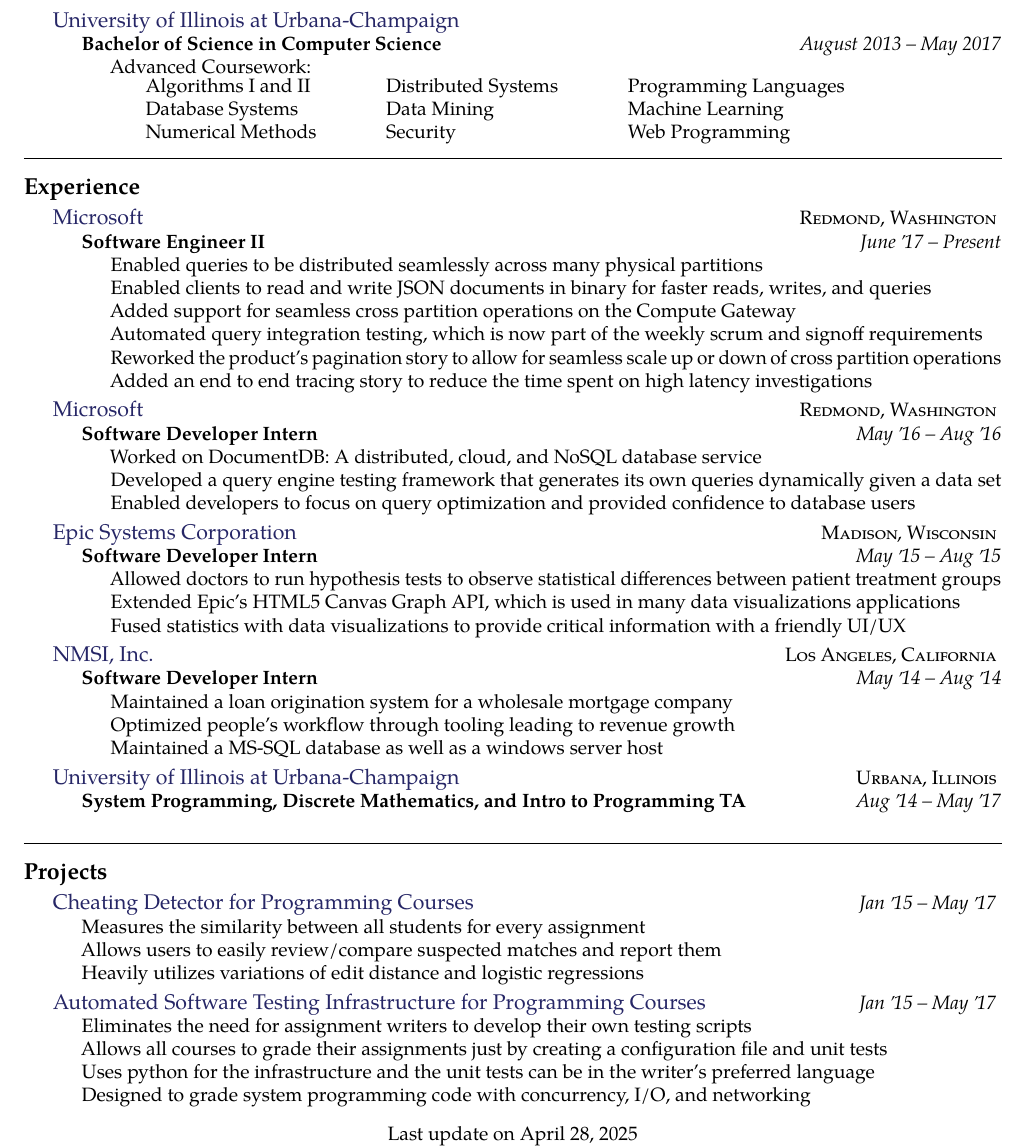
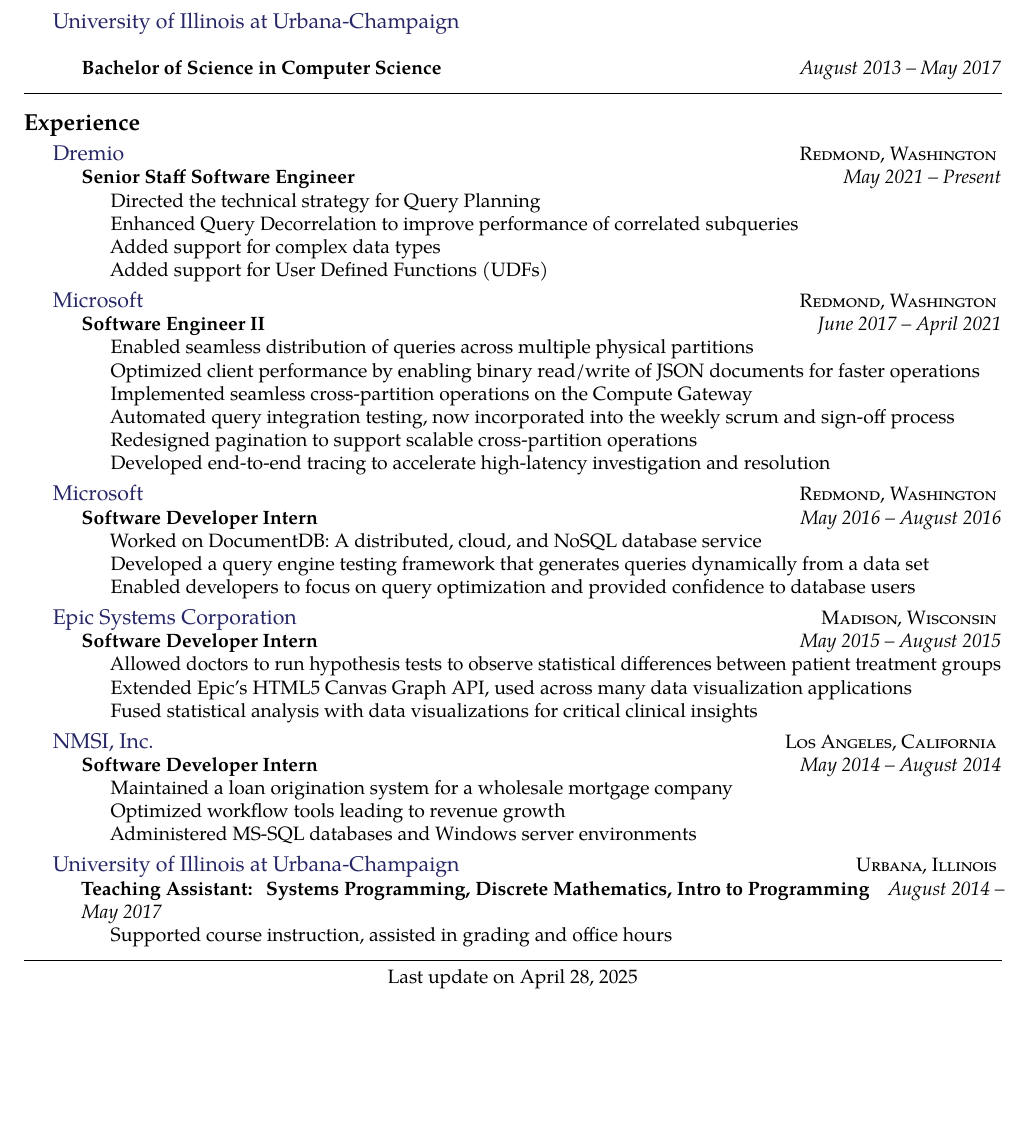
Before and after one commit to bchong95/Resume, a LaTeX CV (resume.tex): part of the page, cut so that both start at the same text, the shorter picture padded with empty space. Compiled offline with pdfLaTeX.

Commit message:
updated resume

```diff
--- a/resume.tex
+++ b/resume.tex
@@ -68,14 +25,16 @@
 
 \headedsection
   {\href{http://www.illinois.edu/}{University of Illinois at Urbana-Champaign}}
-{\textsc{
-	%Cumulative GPA: 3.38/4
-	}} {
+  {
+    \textsc{
+      % Cumulative GPA: 3.38/4
+    }\\
     \headedsubsection
       {Bachelor of Science in Computer Science}
       {August 2013 -- May 2017}
-{\bodytext{
-	Advanced Coursework:\\
+    % Optional: add coursework here
+    % \bodytext{
+    % Advanced Coursework:\\
     % CS 125 - Intro to Computer Science,
     % CS 173 - Discrete Structures,
     % CS 196 - Freshmen Honors (for CS 125),
@@ -91,166 +50,98 @@
     % CS 446 - Machine Learning (Ongoing),
     % CS 447 - Natural Language Processing (Ongoing),
     % CS 461 - Computer Security I (Ongoing),
-	% CS 498 - Art and Science of Web Prog,
+    % CS 498 - Art and Science of Web Programming,
     % Math 241 Honors - Calculus III,
     % Math 415 - Applied Linear Algebra,
-	% Math 463/ Stat 400 - Statistics and Probability I
-	\bgroup
-	\setlength{\tabcolsep}{18pt}
-	\begin{tabular}{lll}
-		Algorithms I and II 	& Distributed Systems		& Programming Languages	 \\
-		Database Systems			& Data Mining						& Machine Learning \\
-		Numerical Methods			& Security							& Web Programming
-    \end{tabular}
-	\egroup
-	}
-}
+    % Math 463/Stat 400 - Statistics and Probability I
+    % }
   }
 
-
-% \headedsection
-%   {\href{http://www.hw.com/}{Harvard-Westlake High School}}
-%   {\textsc{Cumulative GPA : 3.7/5.0}} {
-% }
-
-% \spacedhrule{0.5em}{-0.4em}
-% \roottitle{Development Skills}
-%
-% \headedsection  % sets the header for the section and includes any subsections
-% {Programing Languages}
-% {\textsc{}} {%
-%
-% 	{\bodytext{Java, C, C++, C\#, Python, Haskell}}
-% 	{\bodytext{Web Development: HTML, CSS, Javascript and jQuery, PHP, SQL}}
-% 	% {\bodytext{Assembly: MIPS}}
-% }
-
-%\headedsection  % sets the header for the section and includes any subsections
-%  {Software, Frameworks, Miscellaneous}
-%  {\textsc{}} {%
-%
-%    {\bodytext{
-%    \LaTeX,
-%    Visual Studio 2013,
-%    MEAN Stack (MongoDB, Express, AngularJS, Node.js),
-%    ASP.NET Framework 4.0 and MVC,
-%    Microsoft SQL Studio Management and PHPMyAdmin,
-%    Terminal and Command Prompt,
-%    Git and Subversion
-%    }}
-%}
 \spacedhrule{0.5em}{-0.4em}
 
 \roottitle{Experience}
+
+\headedsection
+  {\href{https://www.dremio.com/}{Dremio}}
+  {\textsc{Redmond, Washington}}{
+    \headedsubsection
+      {Senior Staff Software Engineer}
+      {May 2021 -- Present}
+      {\bodytext{
+        Directed the technical strategy for Query Planning\\
+        Enhanced Query Decorrelation to improve performance of correlated subqueries\\
+        Added support for complex data types\\
+        Added support for User Defined Functions (UDFs)
+      }}
+  }
+
 \headedsection
   {\href{https://www.microsoft.com/en-ca/}{Microsoft}}
-{\textsc{Redmond, Washington}} {
+  {\textsc{Redmond, Washington}}{
     \headedsubsection
       {Software Engineer II}
-	{June \apo17 -- Present}
+      {June 2017 -- April 2021}
       {\bodytext{
-		Enabled queries to be distributed seamlessly across many physical partitions\\
-		Enabled clients to read and write JSON documents in binary for faster reads, writes, and queries\\
-		Added support for seamless cross partition operations on the Compute Gateway\\
-		Automated query integration testing, which is now part of the weekly scrum and signoff requirements\\
-		Reworked the product's pagination story to allow for seamless scale up or down of cross partition operations \\
-		Added an end to end tracing story to reduce the time spent on high latency investigations
+        Enabled seamless distribution of queries across multiple physical partitions\\
+        Optimized client performance by enabling binary read/write of JSON documents for faster operations\\
+        Implemented seamless cross-partition operations on the Compute Gateway\\
+        Automated query integration testing, now incorporated into the weekly scrum and sign-off process\\
+        Redesigned pagination to support scalable cross-partition operations\\
+        Developed end-to-end tracing to accelerate high-latency investigation and resolution
       }}
   }
+
 \headedsection
   {\href{https://www.microsoft.com/en-ca/}{Microsoft}}
-{\textsc{Redmond, Washington}} {
+  {\textsc{Redmond, Washington}}{
     \headedsubsection
       {Software Developer Intern}
-	{May \apo16 -- Aug \apo16}
+      {May 2016 -- August 2016}
       {\bodytext{
         Worked on DocumentDB: A distributed, cloud, and NoSQL database service\\
-		Developed a query engine testing framework that generates its own queries dynamically given a data set\\
+        Developed a query engine testing framework that generates queries dynamically from a data set\\
         Enabled developers to focus on query optimization and provided confidence to database users
       }}
   }
+
 \headedsection
   {\href{http://www.epic.com/}{Epic Systems Corporation}}
-{\textsc{Madison, Wisconsin}} {
+  {\textsc{Madison, Wisconsin}}{
     \headedsubsection
       {Software Developer Intern}
-	{May \apo15 -- Aug \apo15}
+      {May 2015 -- August 2015}
       {\bodytext{
         Allowed doctors to run hypothesis tests to observe statistical differences between patient treatment groups\\
-		Extended Epic's HTML5 Canvas Graph API, which is used in many data visualizations applications\\
-		Fused statistics with data visualizations to provide critical information with a friendly UI/UX
+        Extended Epic's HTML5 Canvas Graph API, used across many data visualization applications\\
+        Fused statistical analysis with data visualizations for critical clinical insights
       }}
   }
+
 \headedsection
   {\href{http://www.nmsigroup.com/}{NMSI, Inc.}}
-{\textsc{Los Angeles, California}} {
+  {\textsc{Los Angeles, California}}{
     \headedsubsection
       {Software Developer Intern}
-	{May \apo14 -- Aug \apo14}
+      {May 2014 -- August 2014}
       {\bodytext{
         Maintained a loan origination system for a wholesale mortgage company\\
-		Optimized people's workflow through tooling leading to revenue growth\\
-		Maintained a MS-SQL database as well as a windows server host
+        Optimized workflow tools leading to revenue growth\\
+        Administered MS-SQL databases and Windows server environments
       }}
   }
+
 \headedsection
   {\href{http://www.illinois.edu/}{University of Illinois at Urbana-Champaign}}
-{\textsc{Urbana, Illinois}} {
+  {\textsc{Urbana, Illinois}}{
     \headedsubsection
-	{System Programming, Discrete Mathematics, and Intro to Programming TA}
-	{Aug \apo14 -- May \apo17}
+      {Teaching Assistant: Systems Programming, Discrete Mathematics, Intro to Programming}
+      {August 2014 -- May 2017}
       {\bodytext{
+        Supported course instruction, assisted in grading and office hours
       }}
   }
+
 \spacedhrule{0.5em}{-0.4em}
-
-\roottitle{Projects}
-\headedsection
-{\href{brandonchong.net}{Cheating Detector for Programming Courses}}
-{\textit{Jan \apo15 -- May \apo17}} {
-	\bodytext {
-		Measures the similarity between all students for every assignment \\
-		Allows users to easily review/compare suspected matches and report them \\
-		Heavily utilizes variations of edit distance and logistic regressions
-	}
-}
-\headedsection
-{\href{brandonchong.net}{Automated Software Testing Infrastructure for Programming Courses}}
-{\textit{Jan \apo15 -- May \apo17}} {
-	\bodytext {
-		Eliminates the need for assignment writers to develop their own testing scripts \\
-		Allows all courses to grade their assignments just by creating a configuration file and unit tests \\
-		Uses python for the infrastructure and the unit tests can be in the writer's preferred language\\
-		Designed to grade system programming code with concurrency, I/O, and networking
-	}
-}
-% \headedsection
-% {\textit{Jan \apo15 -- May \apo17}} {
-% 	\bodytext {
-% 		Static website blogging system to allow instructors to easily deploy assignment documentation\\
-% 		Grade reporting system to provide feedback and logs on assignment grading\\
-% 		Attendance tracker to allows students to swipe into lab section for attendance with ID cards\\
-% 		Contest page to display performance statistics on contest based assignments
-% 	}
-% }
-
-% \headedsection
-% {\href{.}{Github Wikibook to PDF Converter}}
-% {\textit{Jan \apo15 -- Aug\apo15}} {
-% 	\bodytext {
-% 		Converts the CS 241 Wikibook into a pdf that gets published into a physical book\\
-% 		Uses pandoc to convert markdown to latex and regex magic to make it suitable for publishing
-% 	}
-% }
-% \headedsection
-% {\href{.}{Automatic Course Registration Program}}
-% {\textit{Dec \apo14 }} {
-% 	\bodytext {
-% 		Monitors UIUC courses and automatically registers students when a slot opens up\\
-% 		Ran continuously on my raspberry pi and got all my in demand classes
-% 	}
-% }
-
 
 \vspace{-0.2em}
 \begin{center}
```
Also changed, not shown: resume.pdf, resume.tex (106 more changed lines). Lines whose indentation alone changed are shown as unchanged.
